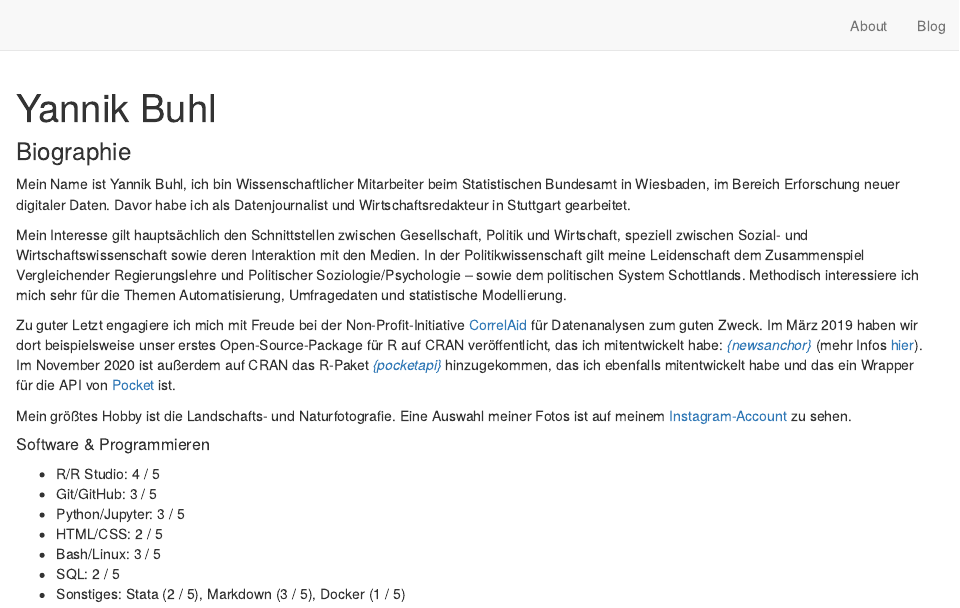
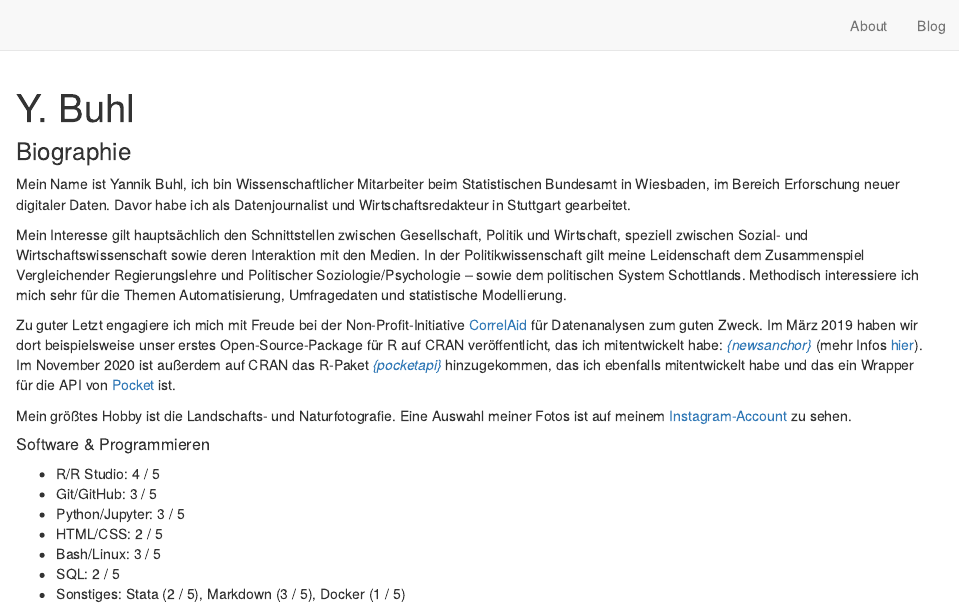
Before and after one commit to yannikbuhl/blog2, an R Markdown document (index.Rmd): the page in a window 1100 px wide, from its top. Rendered offline with R 4.5, knitr and Pandoc, with nearby package versions; drawn as R Markdown's standard HTML page in place of the format the file asks for.

Commit message:
second day

```diff
--- a/index.Rmd
+++ b/index.Rmd
@@ -1,5 +1,5 @@
 ---
-title: "Yannik Buhl"
+title: "Y. Buhl"
 image: "yannik.jpg"
 links:
   - label: LinkedIn
```
Also changed, not shown: _site.yml (+1 -1 lines), 2 other files.
